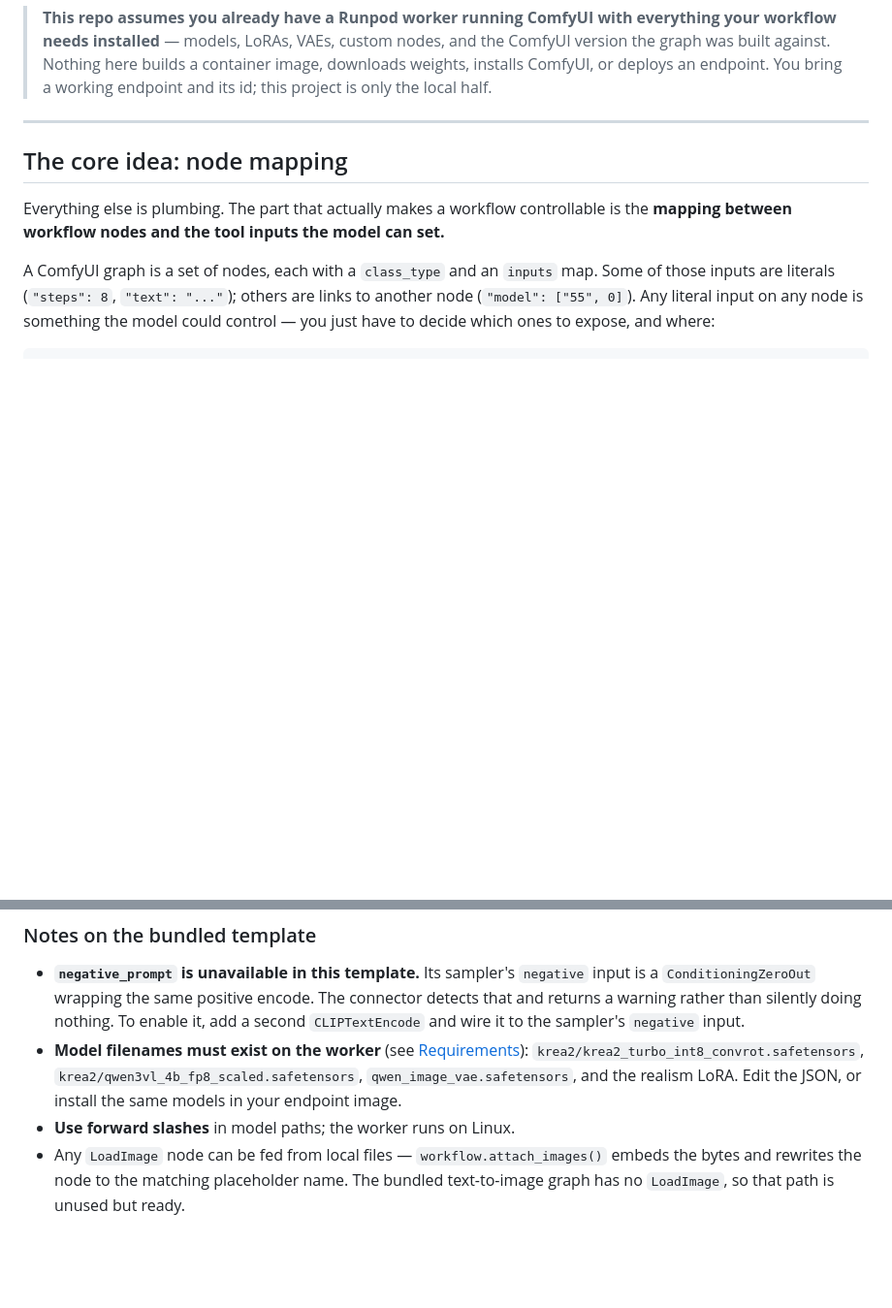
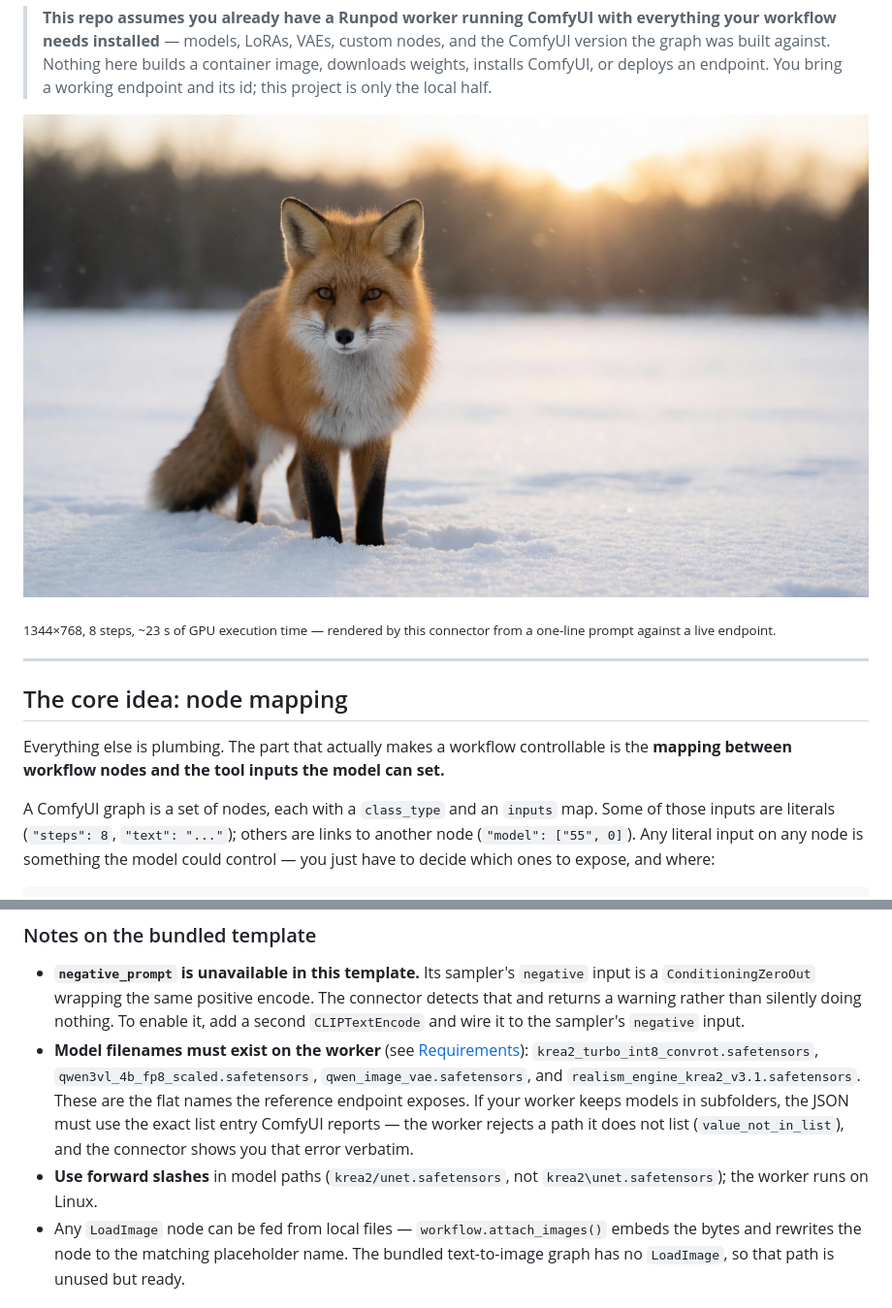
Before and after one commit to haughtai-jared/localConnector_runpod_comfyui, a Markdown page: README.md, 2 parts joined by grey strips. Shown at 97% size. Drawn GitHub-style; pictures changed too: docs/sample-output.png (added); blank space fills up the shorter version.

Commit message:
fix(workflow): match the reference endpoint's flat model filenames
Live endpoint testing showed the worker exposes models at the root of its
model folders, not under a 'krea2/' prefix. The template asked for
'krea2/...' so ComfyUI rejected the graph with value_not_in_list before
running anything:

  unet_name: 'krea2/krea2_turbo_int8_convrot.safetensors'
             not in ['krea2_turbo_int8_convrot.safetensors']

Corrected unet_name, clip_name and lora_name to the flat names the worker
actually lists. Verified end to end against the live endpoint: 1344x768
render in ~23s of GPU time, plus a 1024x1024 render with width/height/seed
overrides applied through the MCP tool.

Also document that a worker rejects any path it does not list, and add a
sample render to docs/ referenced from the README.

Co-authored-by: Copilot <223556219+Copilot@users.noreply.github.com>

```diff
--- a/README.md
+++ b/README.md
@@ -16,6 +16,11 @@ and change the node mapping.
 > version the graph was built against. Nothing here builds a container image, downloads
 > weights, installs ComfyUI, or deploys an endpoint. You bring a working endpoint and
 > its id; this project is only the local half.
+
+![Sample output rendered by the bundled workflow on a Runpod serverless endpoint](docs/sample-output.png)
+
+<sub>1344×768, 8 steps, ~23 s of GPU execution time — rendered by this connector from a
+one-line prompt against a live endpoint.</sub>
 
 ---
 
@@ -334,10 +339,14 @@ control.
   that and returns a warning rather than silently doing nothing. To enable it, add a
   second `CLIPTextEncode` and wire it to the sampler's `negative` input.
 - **Model filenames must exist on the worker** (see
-  [Requirements](#requirements)): `krea2/krea2_turbo_int8_convrot.safetensors`,
-  `krea2/qwen3vl_4b_fp8_scaled.safetensors`, `qwen_image_vae.safetensors`, and the
-  realism LoRA. Edit the JSON, or install the same models in your endpoint image.
-- **Use forward slashes** in model paths; the worker runs on Linux.
+  [Requirements](#requirements)): `krea2_turbo_int8_convrot.safetensors`,
+  `qwen3vl_4b_fp8_scaled.safetensors`, `qwen_image_vae.safetensors`, and
+  `realism_engine_krea2_v3.1.safetensors`. These are the flat names the reference
+  endpoint exposes. If your worker keeps models in subfolders, the JSON must use the
+  exact list entry ComfyUI reports — the worker rejects a path it does not list
+  (`value_not_in_list`), and the connector shows you that error verbatim.
+- **Use forward slashes** in model paths (`krea2/unet.safetensors`, not
+  `krea2\unet.safetensors`); the worker runs on Linux.
 - Any `LoadImage` node can be fed from local files — `workflow.attach_images()` embeds
   the bytes and rewrites the node to the matching placeholder name. The bundled
   text-to-image graph has no `LoadImage`, so that path is unused but ready.
```
Also changed, not shown: 1 other file.
